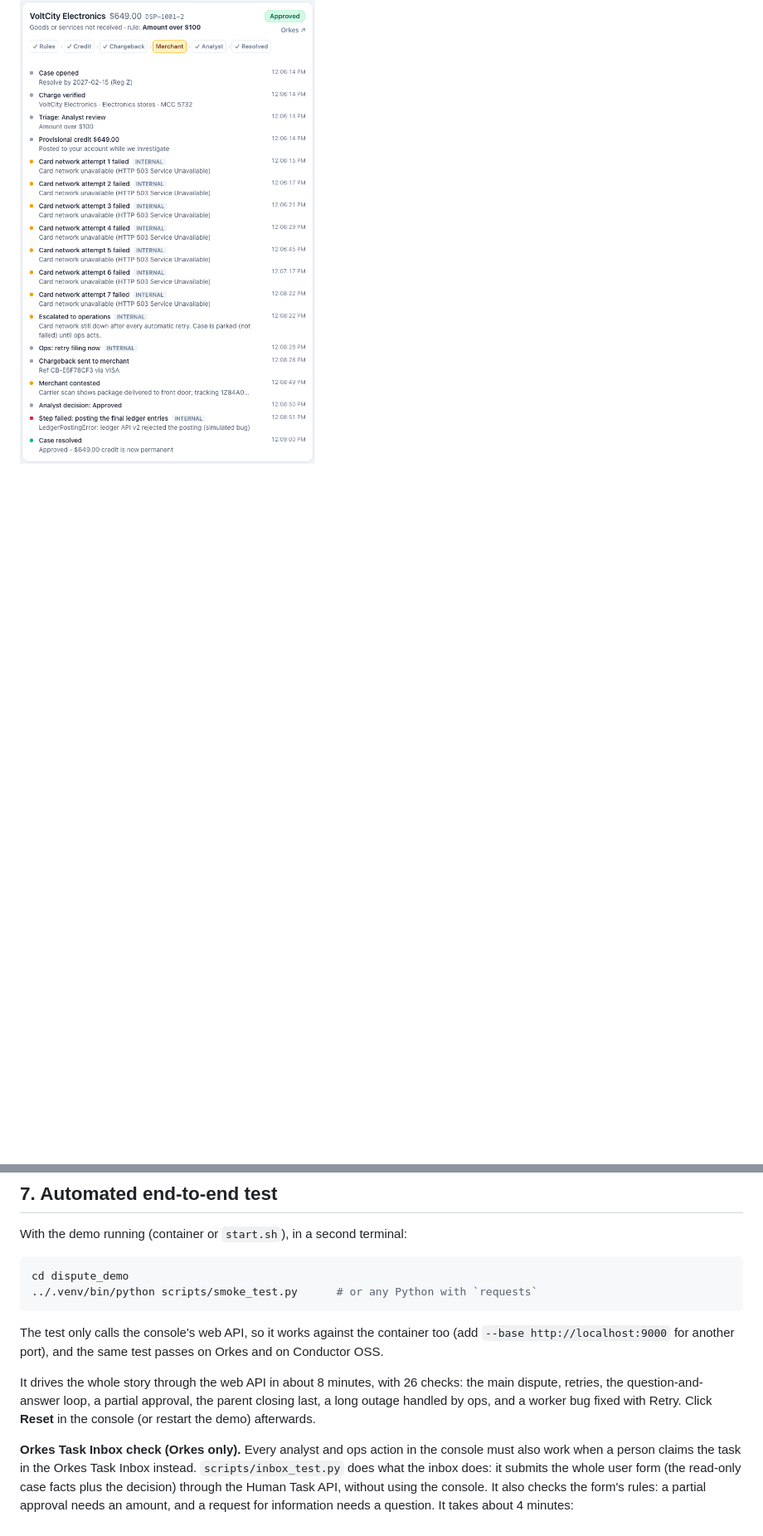
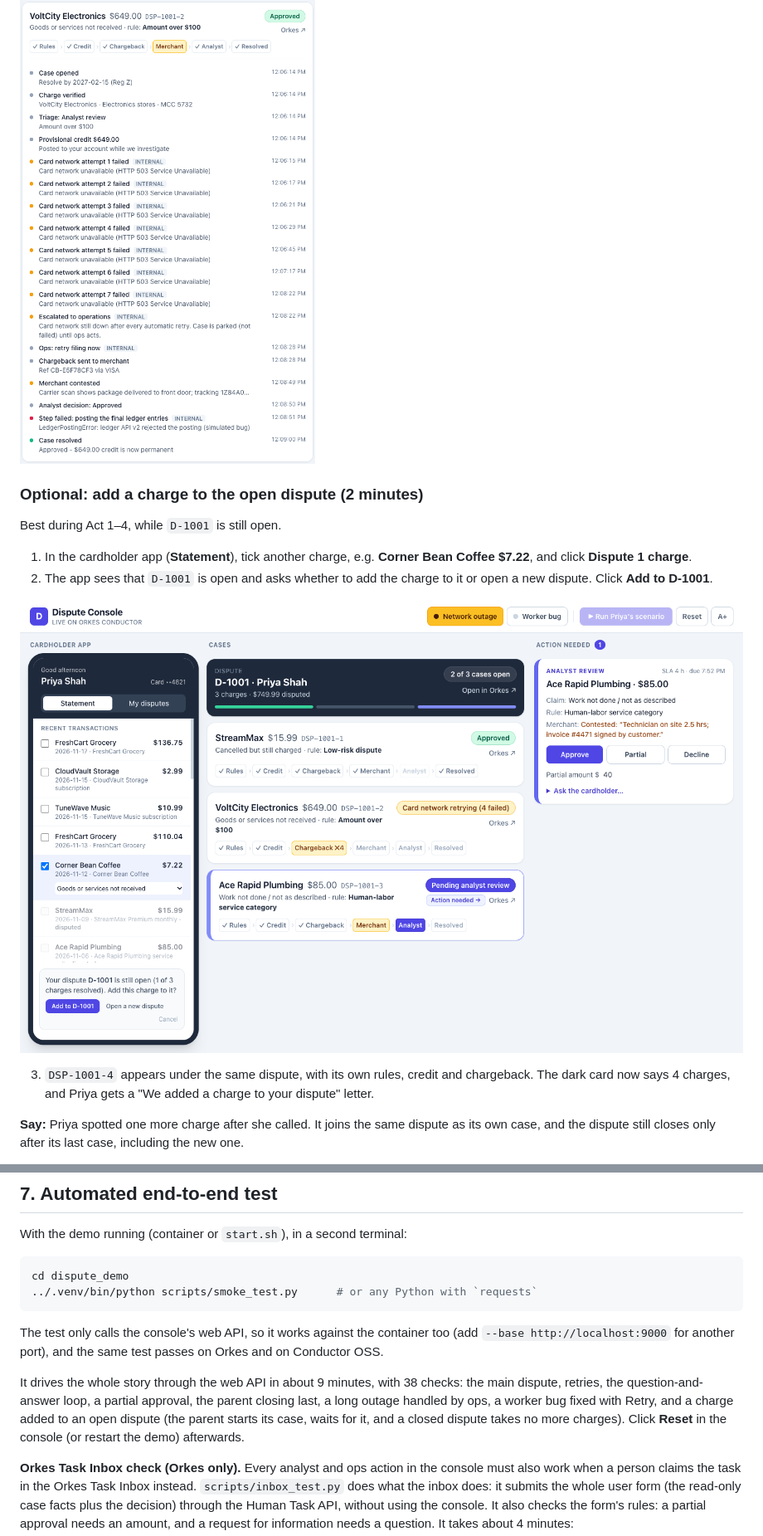
Before and after one commit to mangatrai/conductor-demos, a Markdown page: dispute_demo/README.md, 2 parts joined by grey strips. Shown at 83% size. Drawn GitHub-style; pictures changed too: dispute_demo/docs/images/13-console-add-charge.png (added); blank space fills up the shorter version.

```diff
--- a/dispute_demo/README.md
+++ b/dispute_demo/README.md
@@ -453,3 +474,18 @@ decision in its history. In the console, clicking VoltCity shows the same story
 
 <img src="docs/images/08-console-case-history.png" alt="VoltCity's case history" width="480">
 
+### Optional: add a charge to the open dispute (2 minutes)
+
+Best during Act 1–4, while `D-1001` is still open.
+
+1. In the cardholder app (**Statement**), tick another charge, e.g. **Corner Bean Coffee $7.22**, and click **Dispute 1 charge**.
+2. The app sees that `D-1001` is open and asks whether to add the charge to it or open a new dispute. Click **Add to D-1001**.
+
+![Adding a charge to the open dispute](docs/images/13-console-add-charge.png)
+
+3. `DSP-1001-4` appears under the same dispute, with its own rules, credit and chargeback. The dark card now says
+   4 charges, and Priya gets a "We added a charge to your dispute" letter.
+
+**Say:** Priya spotted one more charge after she called. It joins the same dispute as its own case, and the dispute
+still closes only after its last case, including the new one.
+
@@ -514,9 +561,10 @@ cd dispute_demo
 The test only calls the console's web API, so it works against the container too (add `--base http://localhost:9000` for another port),
 and the same test passes on Orkes and on Conductor OSS.
 
-It drives the whole story through the web API in about 8 minutes, with 26 checks: the main dispute, retries,
-the question-and-answer loop, a partial approval, the parent closing last, a long outage handled by ops, and a worker bug
-fixed with Retry. Click **Reset** in the console (or restart the demo) afterwards.
+It drives the whole story through the web API in about 9 minutes, with 38 checks: the main dispute, retries,
+the question-and-answer loop, a partial approval, the parent closing last, a long outage handled by ops, a worker bug
+fixed with Retry, and a charge added to an open dispute (the parent starts its case, waits for it, and a closed dispute
+takes no more charges). Click **Reset** in the console (or restart the demo) afterwards.
 
 **Orkes Task Inbox check (Orkes only).** Every analyst and ops action in the console must also work when a person claims the
 task in the Orkes Task Inbox instead. `scripts/inbox_test.py` does what the inbox does: it submits the whole user form (the
```
Also changed, not shown: other parts of dispute_demo/README.md (+48 -16 lines), dispute_demo/docs/images/09-orkes-parent-fork.png, dispute_demo/docs/images/14-orkes-added-charge.png (added), 8 other files.
